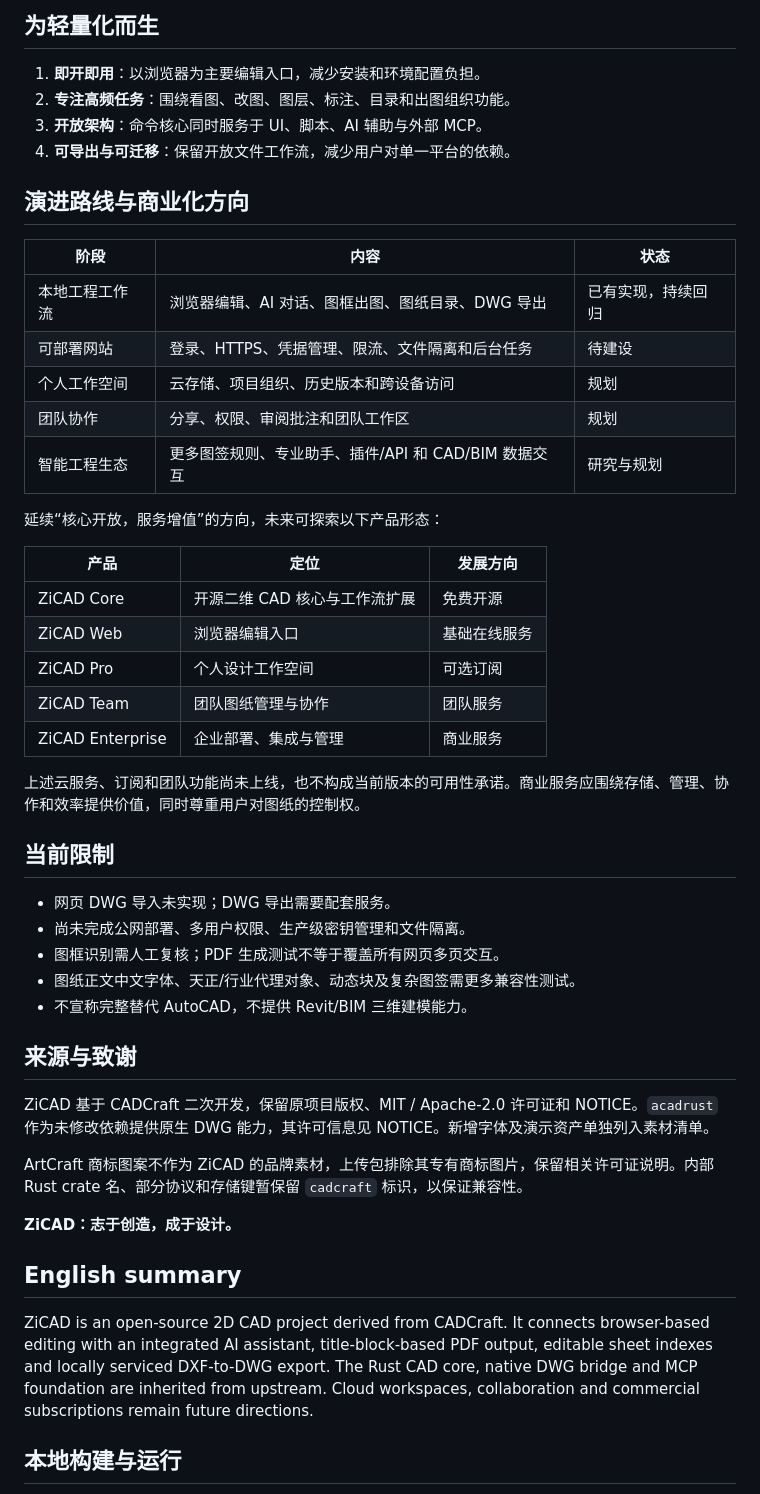
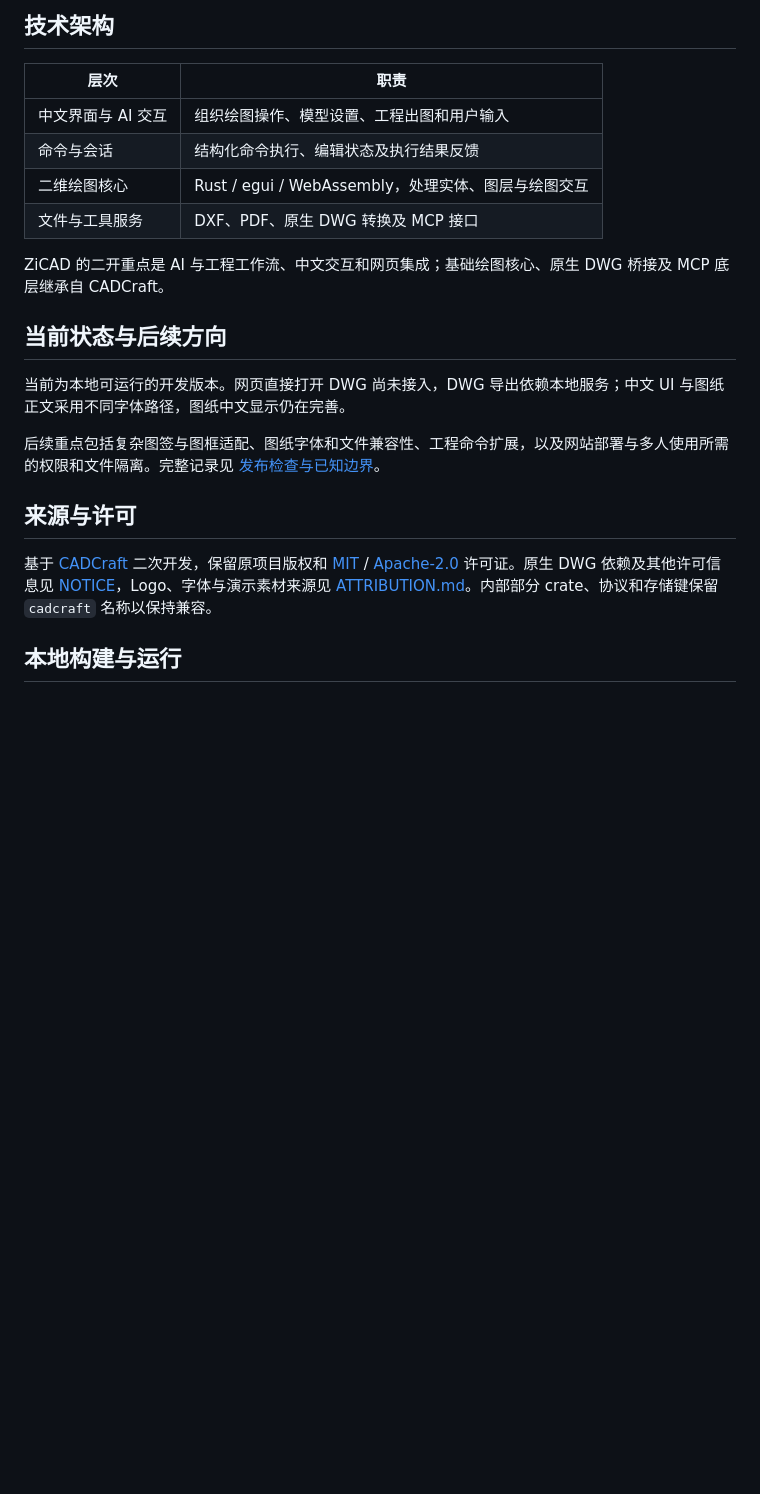
Before and after one commit to qiubite0/ZiCAD, a Markdown page: README.md, the part around one of its changes. Rendered like a GitHub page; blank space fills up the shorter version.

Commit message:
docs: refresh project introduction around selected logo and engineering cases

```diff
--- a/README.md
+++ b/README.md
@@ -141,52 +119,24 @@ MCP 主要面向原生命令行和桌面桥接环境。当前没有浏览器多
 
-## 为轻量化而生
+## 技术架构
 
-1. **即开即用**：以浏览器为主要编辑入口，减少安装和环境配置负担。
-2. **专注高频任务**：围绕看图、改图、图层、标注、目录和出图组织功能。
-3. **开放架构**：命令核心同时服务于 UI、脚本、AI 辅助与外部 MCP。
-4. **可导出与可迁移**：保留开放文件工作流，减少用户对单一平台的依赖。
+| 层次 | 职责 |
+|---|---|
+| 中文界面与 AI 交互 | 组织绘图操作、模型设置、工程出图和用户输入 |
+| 命令与会话 | 结构化命令执行、编辑状态及执行结果反馈 |
+| 二维绘图核心 | Rust / egui / WebAssembly，处理实体、图层与绘图交互 |
+| 文件与工具服务 | DXF、PDF、原生 DWG 转换及 MCP 接口 |
 
-## 演进路线与商业化方向
+ZiCAD 的二开重点是 AI 与工程工作流、中文交互和网页集成；基础绘图核心、原生 DWG 桥接及 MCP 底层继承自 CADCraft。
 
-| 阶段 | 内容 | 状态 |
-|---|---|---|
-| 本地工程工作流 | 浏览器编辑、AI 对话、图框出图、图纸目录、DWG 导出 | 已有实现，持续回归 |
-| 可部署网站 | 登录、HTTPS、凭据管理、限流、文件隔离和后台任务 | 待建设 |
-| 个人工作空间 | 云存储、项目组织、历史版本和跨设备访问 | 规划 |
-| 团队协作 | 分享、权限、审阅批注和团队工作区 | 规划 |
-| 智能工程生态 | 更多图签规则、专业助手、插件/API 和 CAD/BIM 数据交互 | 研究与规划 |
+## 当前状态与后续方向
 
-延续“核心开放，服务增值”的方向，未来可探索以下产品形态：
+当前为本地可运行的开发版本。网页直接打开 DWG 尚未接入，DWG 导出依赖本地服务；中文 UI 与图纸正文采用不同字体路径，图纸中文显示仍在完善。
 
-| 产品 | 定位 | 发展方向 |
-|---|---|---|
-| ZiCAD Core | 开源二维 CAD 核心与工作流扩展 | 免费开源 |
-| ZiCAD Web | 浏览器编辑入口 | 基础在线服务 |
-| ZiCAD Pro | 个人设计工作空间 | 可选订阅 |
-| ZiCAD Team | 团队图纸管理与协作 | 团队服务 |
-| ZiCAD Enterprise | 企业部署、集成与管理 | 商业服务 |
+后续重点包括复杂图签与图框适配、图纸字体和文件兼容性、工程命令扩展，以及网站部署与多人使用所需的权限和文件隔离。完整记录见 [发布检查与已知边界](docs/发布检查.md)。
 
-上述云服务、订阅和团队功能尚未上线，也不构成当前版本的可用性承诺。商业服务应围绕存储、管理、协作和效率提供价值，同时尊重用户对图纸的控制权。
+## 来源与许可
 
-## 当前限制
-
-- 网页 DWG 导入未实现；DWG 导出需要配套服务。
-- 尚未完成公网部署、多用户权限、生产级密钥管理和文件隔离。
-- 图框识别需人工复核；PDF 生成测试不等于覆盖所有网页多页交互。
-- 图纸正文中文字体、天正/行业代理对象、动态块及复杂图签需更多兼容性测试。
-- 不宣称完整替代 AutoCAD，不提供 Revit/BIM 三维建模能力。
-
-## 来源与致谢
-
-ZiCAD 基于 CADCraft 二次开发，保留原项目版权、MIT / Apache-2.0 许可证和 NOTICE。`acadrust` 作为未修改依赖提供原生 DWG 能力，其许可信息见 NOTICE。新增字体及演示资产单独列入素材清单。
-
-ArtCraft 商标图案不作为 ZiCAD 的品牌素材，上传包排除其专有商标图片，保留相关许可证说明。内部 Rust crate 名、部分协议和存储键暂保留 `cadcraft` 标识，以保证兼容性。
-
-**ZiCAD：志于创造，成于设计。**
-
-## English summary
-
-ZiCAD is an open-source 2D CAD project derived from CADCraft. It connects browser-based editing with an integrated AI assistant, title-block-based PDF output, editable sheet indexes and locally serviced DXF-to-DWG export. The Rust CAD core, native DWG bridge and MCP foundation are inherited from upstream. Cloud workspaces, collaboration and commercial subscriptions remain future directions.
+基于 [CADCraft](https://github.com/storytold/cadcraft) 二次开发，保留原项目版权和 [MIT](LICENSE-MIT) / [Apache-2.0](LICENSE-APACHE) 许可证。原生 DWG 依赖及其他许可信息见 [NOTICE](NOTICE)，Logo、字体与演示素材来源见 [ATTRIBUTION.md](ATTRIBUTION.md)。内部部分 crate、协议和存储键保留 `cadcraft` 名称以保持兼容。
 
 ## 本地构建与运行
 
```
Also changed, not shown: other parts of README.md (+76 -98 lines).
